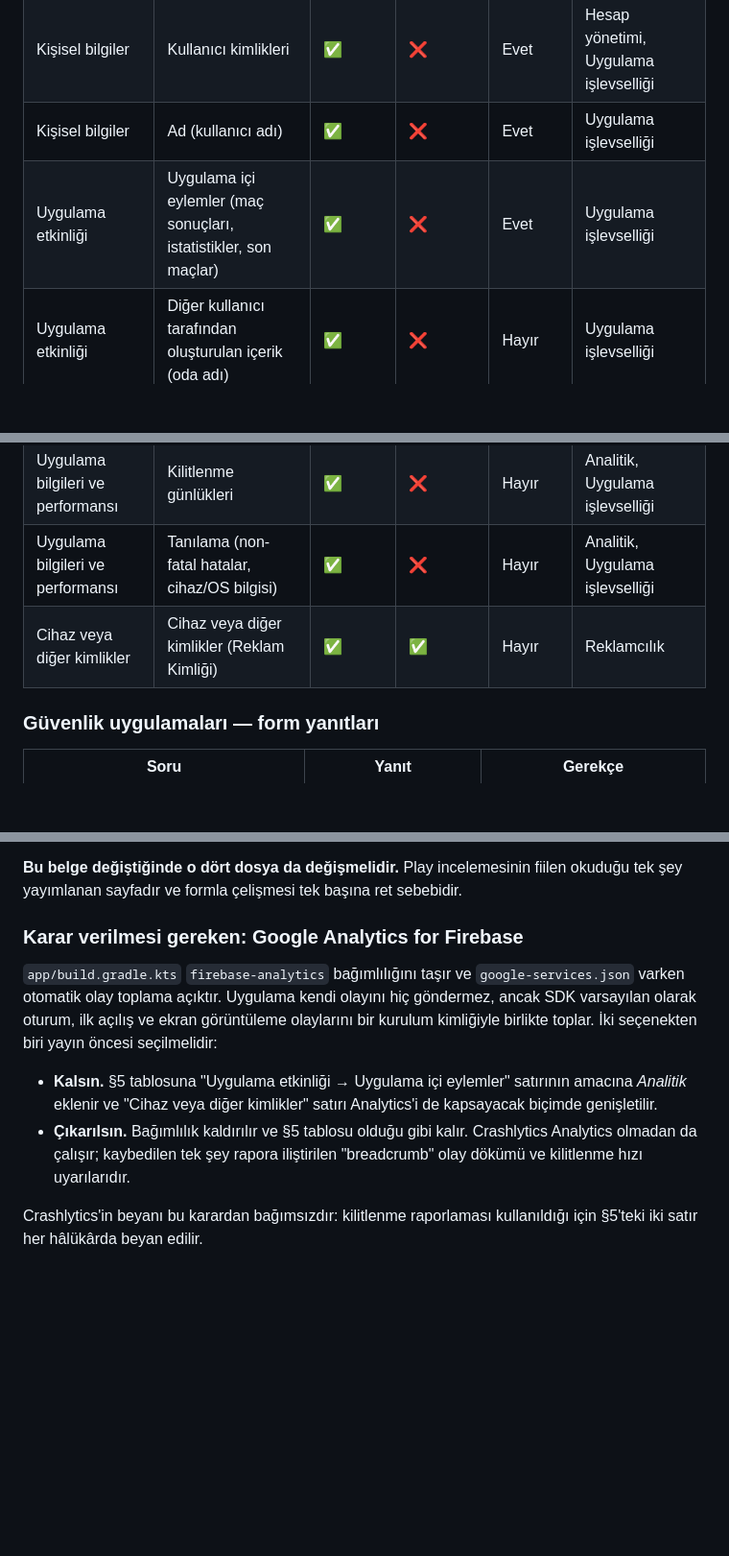
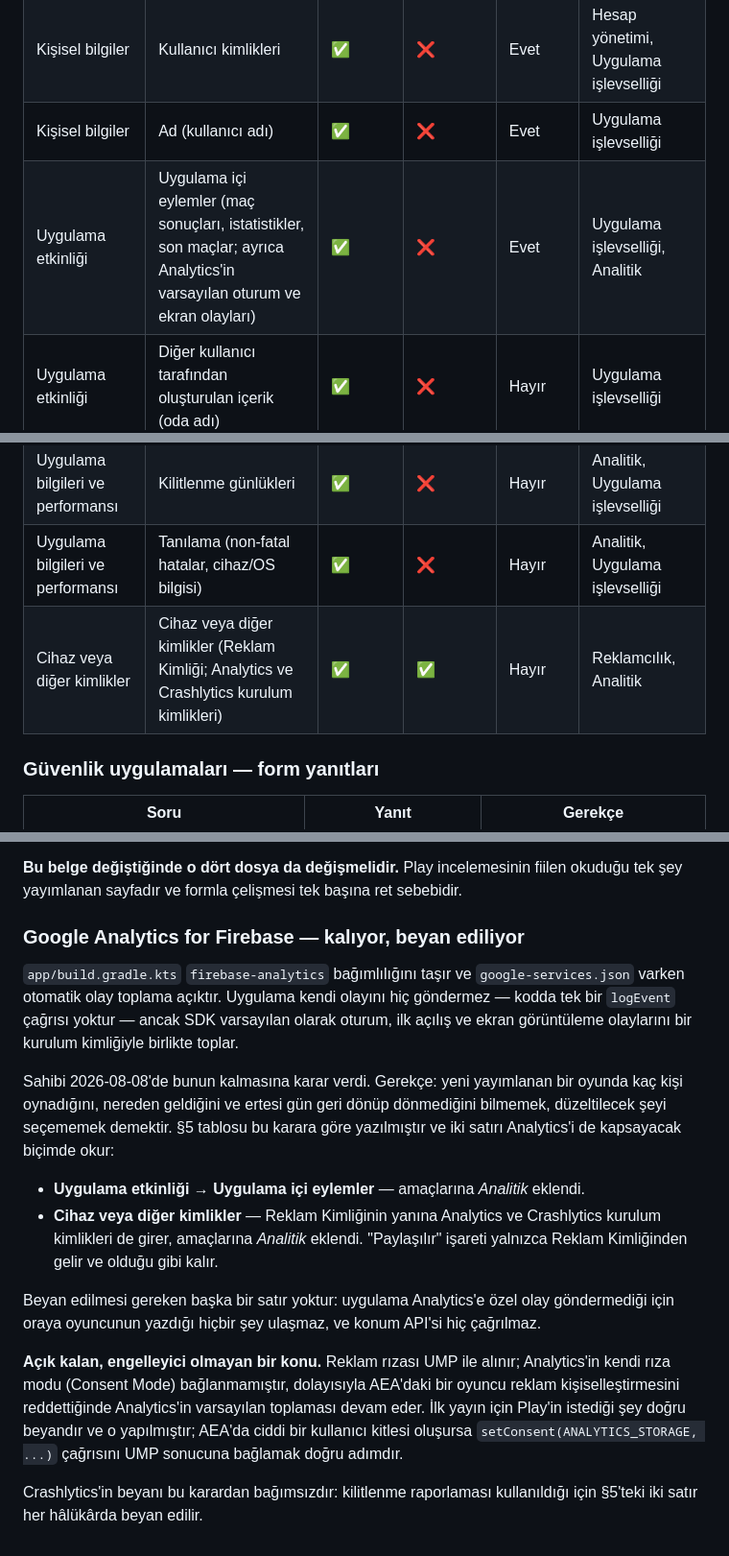
Before and after one commit to Duzman46/koridor, a Markdown page: docs/DATA_SAFETY.md, 3 parts joined by grey strips. Shown at 96% size. Drawn GitHub-style; blank space fills up the shorter version.

Commit message:
docs: the Analytics decision, and the two rows it puts on the Data safety form
Kept rather than dropped: a game nobody has statistics for is a game whose
problems cannot be found. It changes no code — the dependency was already there
and the published privacy pages already described it — only what the form has to
say, which is Analitik added to the app-activity and device-identifier rows.

Written down beside it, because it is the thing a correct declaration does not
fix: Analytics is not wired to the UMP consent result, so an EEA player who
refuses ad personalisation still has default collection. Play asks for an honest
form and that is what this is; consent mode is the next step if that audience
appears.

```diff
--- a/docs/DATA_SAFETY.md
+++ b/docs/DATA_SAFETY.md
@@ -217,13 +217,13 @@ Aşağıdaki tablo forma doğrudan aktarılabilir.
 | Kişisel bilgiler | E-posta adresi | ✅ | ❌ | Hayır | Hesap yönetimi |
 | Kişisel bilgiler | Kullanıcı kimlikleri | ✅ | ❌ | Evet | Hesap yönetimi, Uygulama işlevselliği |
 | Kişisel bilgiler | Ad (kullanıcı adı) | ✅ | ❌ | Evet | Uygulama işlevselliği |
-| Uygulama etkinliği | Uygulama içi eylemler (maç sonuçları, istatistikler, son maçlar) | ✅ | ❌ | Evet | Uygulama işlevselliği |
+| Uygulama etkinliği | Uygulama içi eylemler (maç sonuçları, istatistikler, son maçlar; ayrıca Analytics'in varsayılan oturum ve ekran olayları) | ✅ | ❌ | Evet | Uygulama işlevselliği, Analitik |
 | Uygulama etkinliği | Diğer kullanıcı tarafından oluşturulan içerik (oda adı) | ✅ | ❌ | Hayır | Uygulama işlevselliği |
 | Mesajlar | Diğer uygulama içi mesajlar (maç içi hazır ifadeler) | ✅ | ❌ | Hayır | Uygulama işlevselliği |
 | Finansal bilgiler | Satın alma geçmişi | ✅ | ❌ | Hayır | Uygulama işlevselliği |
 | Uygulama bilgileri ve performansı | Kilitlenme günlükleri | ✅ | ❌ | Hayır | Analitik, Uygulama işlevselliği |
 | Uygulama bilgileri ve performansı | Tanılama (non-fatal hatalar, cihaz/OS bilgisi) | ✅ | ❌ | Hayır | Analitik, Uygulama işlevselliği |
-| Cihaz veya diğer kimlikler | Cihaz veya diğer kimlikler (Reklam Kimliği) | ✅ | ✅ | Hayır | Reklamcılık |
+| Cihaz veya diğer kimlikler | Cihaz veya diğer kimlikler (Reklam Kimliği; Analytics ve Crashlytics kurulum kimlikleri) | ✅ | ✅ | Hayır | Reklamcılık, Analitik |
 
 ### Güvenlik uygulamaları — form yanıtları
 
@@ -293,19 +293,31 @@ iletişim adresi (`furkanduzman46@gmail.com`, mağaza sayfasındakiyle aynı) sa
 **Bu belge değiştiğinde o dört dosya da değişmelidir.** Play incelemesinin fiilen okuduğu tek
 şey yayımlanan sayfadır ve formla çelişmesi tek başına ret sebebidir.
 
-### Karar verilmesi gereken: Google Analytics for Firebase
+### Google Analytics for Firebase — kalıyor, beyan ediliyor
 
 `app/build.gradle.kts` `firebase-analytics` bağımlılığını taşır ve `google-services.json`
-varken otomatik olay toplama açıktır. Uygulama kendi olayını hiç göndermez, ancak SDK
-varsayılan olarak oturum, ilk açılış ve ekran görüntüleme olaylarını bir kurulum kimliğiyle
-birlikte toplar. İki seçenekten biri yayın öncesi seçilmelidir:
+varken otomatik olay toplama açıktır. Uygulama kendi olayını hiç göndermez — kodda tek bir
+`logEvent` çağrısı yoktur — ancak SDK varsayılan olarak oturum, ilk açılış ve ekran görüntüleme
+olaylarını bir kurulum kimliğiyle birlikte toplar.
 
-- **Kalsın.** §5 tablosuna "Uygulama etkinliği → Uygulama içi eylemler" satırının amacına
-  *Analitik* eklenir ve "Cihaz veya diğer kimlikler" satırı Analytics'i de kapsayacak biçimde
-  genişletilir.
-- **Çıkarılsın.** Bağımlılık kaldırılır ve §5 tablosu olduğu gibi kalır. Crashlytics
-  Analytics olmadan da çalışır; kaybedilen tek şey rapora iliştirilen "breadcrumb" olay
-  dökümü ve kilitlenme hızı uyarılarıdır.
+Sahibi 2026-08-08'de bunun kalmasına karar verdi. Gerekçe: yeni yayımlanan bir oyunda kaç kişi
+oynadığını, nereden geldiğini ve ertesi gün geri dönüp dönmediğini bilmemek, düzeltilecek şeyi
+seçememek demektir. §5 tablosu bu karara göre yazılmıştır ve iki satırı Analytics'i de
+kapsayacak biçimde okur:
+
+- **Uygulama etkinliği → Uygulama içi eylemler** — amaçlarına *Analitik* eklendi.
+- **Cihaz veya diğer kimlikler** — Reklam Kimliğinin yanına Analytics ve Crashlytics kurulum
+  kimlikleri de girer, amaçlarına *Analitik* eklendi. "Paylaşılır" işareti yalnızca Reklam
+  Kimliğinden gelir ve olduğu gibi kalır.
+
+Beyan edilmesi gereken başka bir satır yoktur: uygulama Analytics'e özel olay göndermediği için
+oraya oyuncunun yazdığı hiçbir şey ulaşmaz, ve konum API'si hiç çağrılmaz.
+
+**Açık kalan, engelleyici olmayan bir konu.** Reklam rızası UMP ile alınır; Analytics'in kendi
+rıza modu (Consent Mode) bağlanmamıştır, dolayısıyla AEA'daki bir oyuncu reklam kişiselleştirmesini
+reddettiğinde Analytics'in varsayılan toplaması devam eder. İlk yayın için Play'in istediği şey
+doğru beyandır ve o yapılmıştır; AEA'da ciddi bir kullanıcı kitlesi oluşursa
+`setConsent(ANALYTICS_STORAGE, ...)` çağrısını UMP sonucuna bağlamak doğru adımdır.
 
 Crashlytics'in beyanı bu karardan bağımsızdır: kilitlenme raporlaması kullanıldığı için
 §5'teki iki satır her hâlükârda beyan edilir.
```
Also changed, not shown: docs/WORK_ORDER.md (+8 -6 lines).
